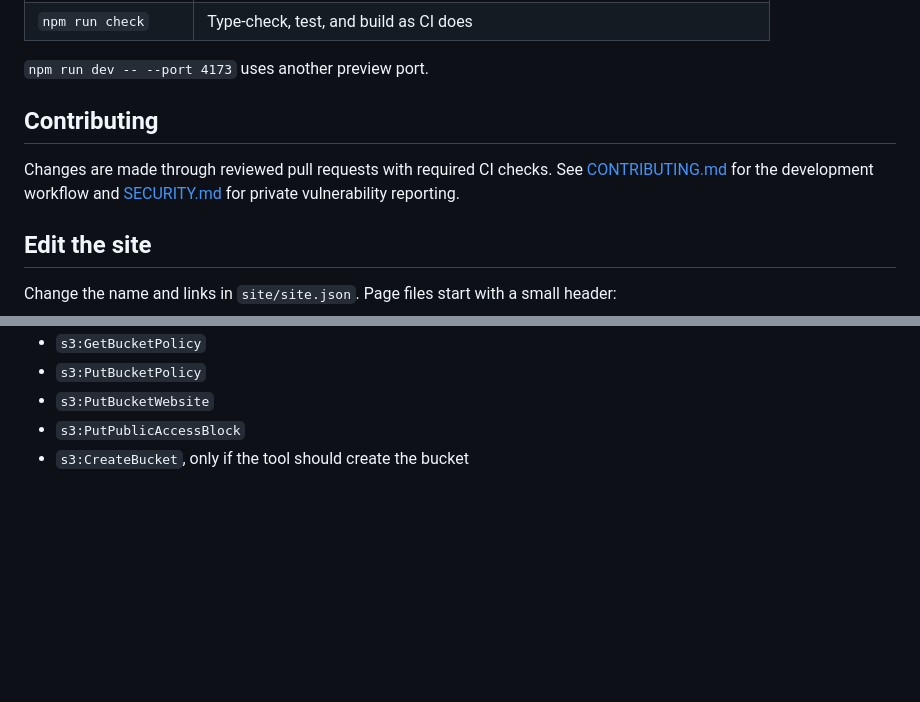
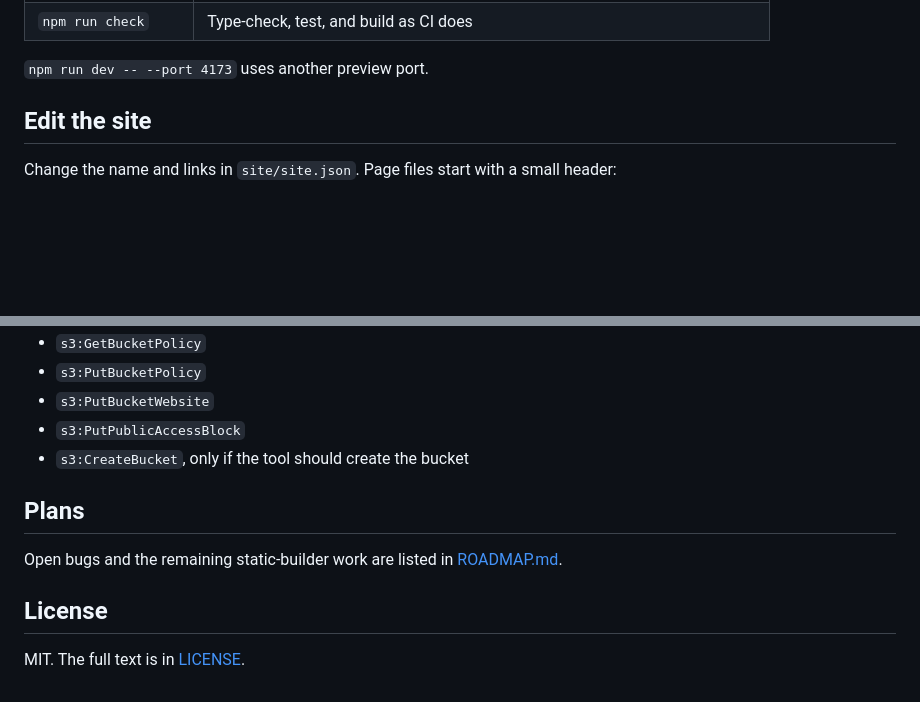
Before and after one commit to mrsalehi1/FastWebHero, a Markdown page: README.md, 2 parts joined by grey strips. GitHub-like rendering; blank space fills up the shorter version.

```diff
--- a/README.md
+++ b/README.md
@@ -55,10 +65,6 @@ Edit `.env` and set `AWS_REGION` and `S3_BUCKET`. Set `S3_CREATE_BUCKET=true` if
 | `npm run check` | Type-check, test, and build as CI does |
 
 `npm run dev -- --port 4173` uses another preview port.
-
-## Contributing
-
-Changes are made through reviewed pull requests with required CI checks. See [CONTRIBUTING.md](CONTRIBUTING.md) for the development workflow and [SECURITY.md](SECURITY.md) for private vulnerability reporting.
 
 ## Edit the site
 
@@ -114,3 +120,11 @@ The credentials used for deploy need:
 - `s3:PutBucketWebsite`
 - `s3:PutPublicAccessBlock`
 - `s3:CreateBucket`, only if the tool should create the bucket
+
+## Plans
+
+Open bugs and the remaining static-builder work are listed in [ROADMAP.md](ROADMAP.md).
+
+## License
+
+MIT. The full text is in [LICENSE](LICENSE).
```
Also changed, not shown: other parts of README.md (+17 -7 lines), ROADMAP.md (+40 -51 lines).
